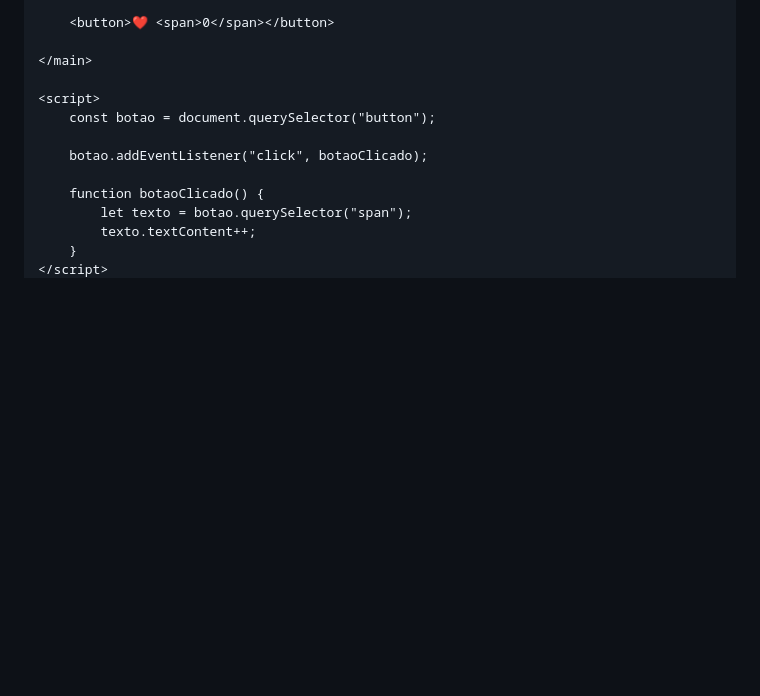
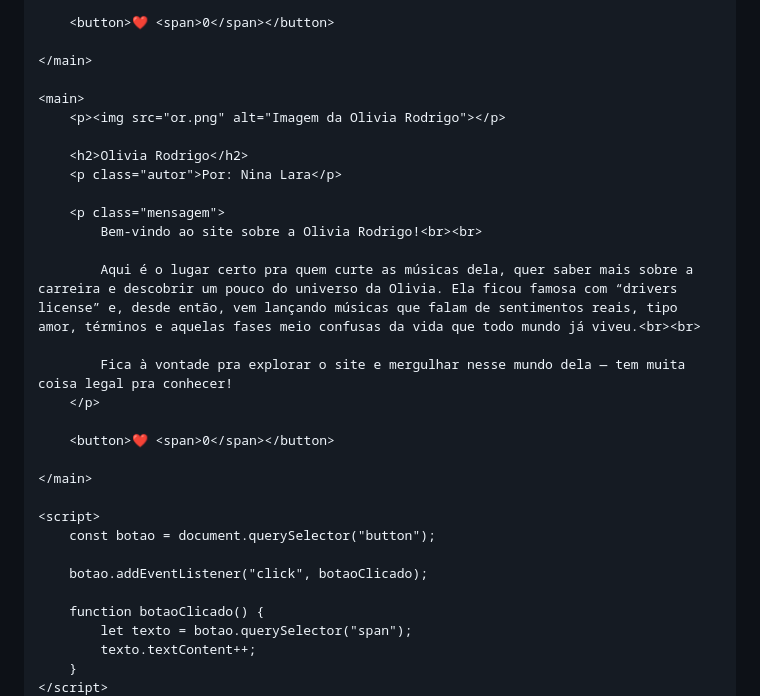
Before and after one commit to lara-nina/PRIMEIRAPAGINANINA, a Markdown page: README.md, the part around the change. GitHub-like rendering; blank space fills up the shorter version.

```diff
--- a/README.md
+++ b/README.md
@@ -121,6 +121,24 @@
 
     </main>
 
+    <main>
+        <p><img src="or.png" alt="Imagem da Olivia Rodrigo"></p>
+
+        <h2>Olivia Rodrigo</h2>
+        <p class="autor">Por: Nina Lara</p>
+
+        <p class="mensagem">
+            Bem-vindo ao site sobre a Olivia Rodrigo!<br><br>
+
+            Aqui é o lugar certo pra quem curte as músicas dela, quer saber mais sobre a carreira e descobrir um pouco do universo da Olivia. Ela ficou famosa com “drivers license” e, desde então, vem lançando músicas que falam de sentimentos reais, tipo amor, términos e aquelas fases meio confusas da vida que todo mundo já viveu.<br><br>
+
+            Fica à vontade pra explorar o site e mergulhar nesse mundo dela — tem muita coisa legal pra conhecer!
+        </p>
+
+        <button>❤️ <span>0</span></button>
+
+    </main>
+
     <script>
         const botao = document.querySelector("button");
 
```
